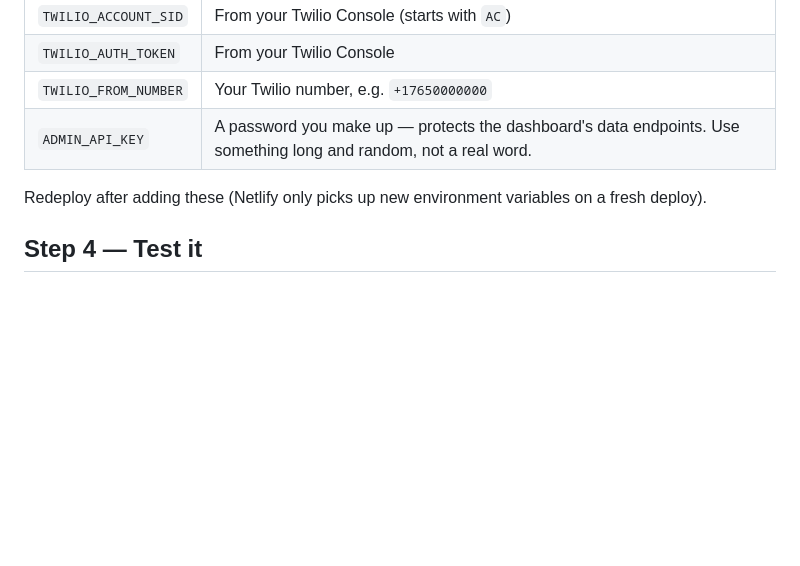
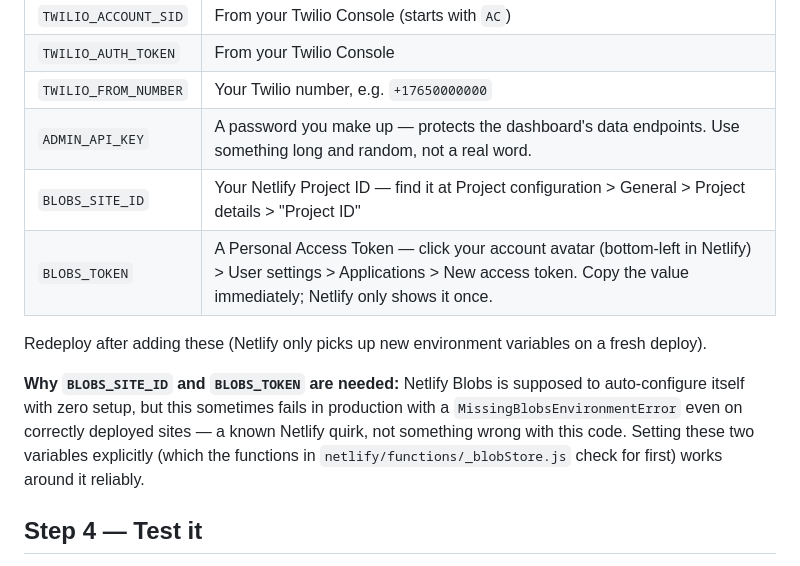
Before and after one commit to flexhauldemo/Flexhaul-Website, a Markdown page: flexhaul-site 12/SETUP.md, the part around one of its changes. Rendered like a GitHub page; blank space fills up the shorter version.

```diff
--- a/flexhaul-site 12/SETUP.md
+++ b/flexhaul-site 12/SETUP.md
@@ -63,9 +72,19 @@ In Netlify: **Site settings → Environment variables**, add:
 | `TWILIO_AUTH_TOKEN` | From your Twilio Console |
 | `TWILIO_FROM_NUMBER` | Your Twilio number, e.g. `+17650000000` |
 | `ADMIN_API_KEY` | A password you make up — protects the dashboard's data endpoints. Use something long and random, not a real word. |
+| `BLOBS_SITE_ID` | Your Netlify Project ID — find it at Project configuration > General > Project details > "Project ID" |
+| `BLOBS_TOKEN` | A Personal Access Token — click your account avatar (bottom-left in Netlify) > User settings > Applications > New access token. Copy the value immediately; Netlify only shows it once. |
 
 Redeploy after adding these (Netlify only picks up new environment
 variables on a fresh deploy).
+
+**Why `BLOBS_SITE_ID` and `BLOBS_TOKEN` are needed:** Netlify Blobs is
+supposed to auto-configure itself with zero setup, but this sometimes
+fails in production with a `MissingBlobsEnvironmentError` even on
+correctly deployed sites — a known Netlify quirk, not something wrong
+with this code. Setting these two variables explicitly (which the
+functions in `netlify/functions/_blobStore.js` check for first) works
+around it reliably.
 
 ## Step 4 — Test it
 
```
Also changed, not shown: other parts of flexhaul-site 12/SETUP.md (+49 -4 lines).
